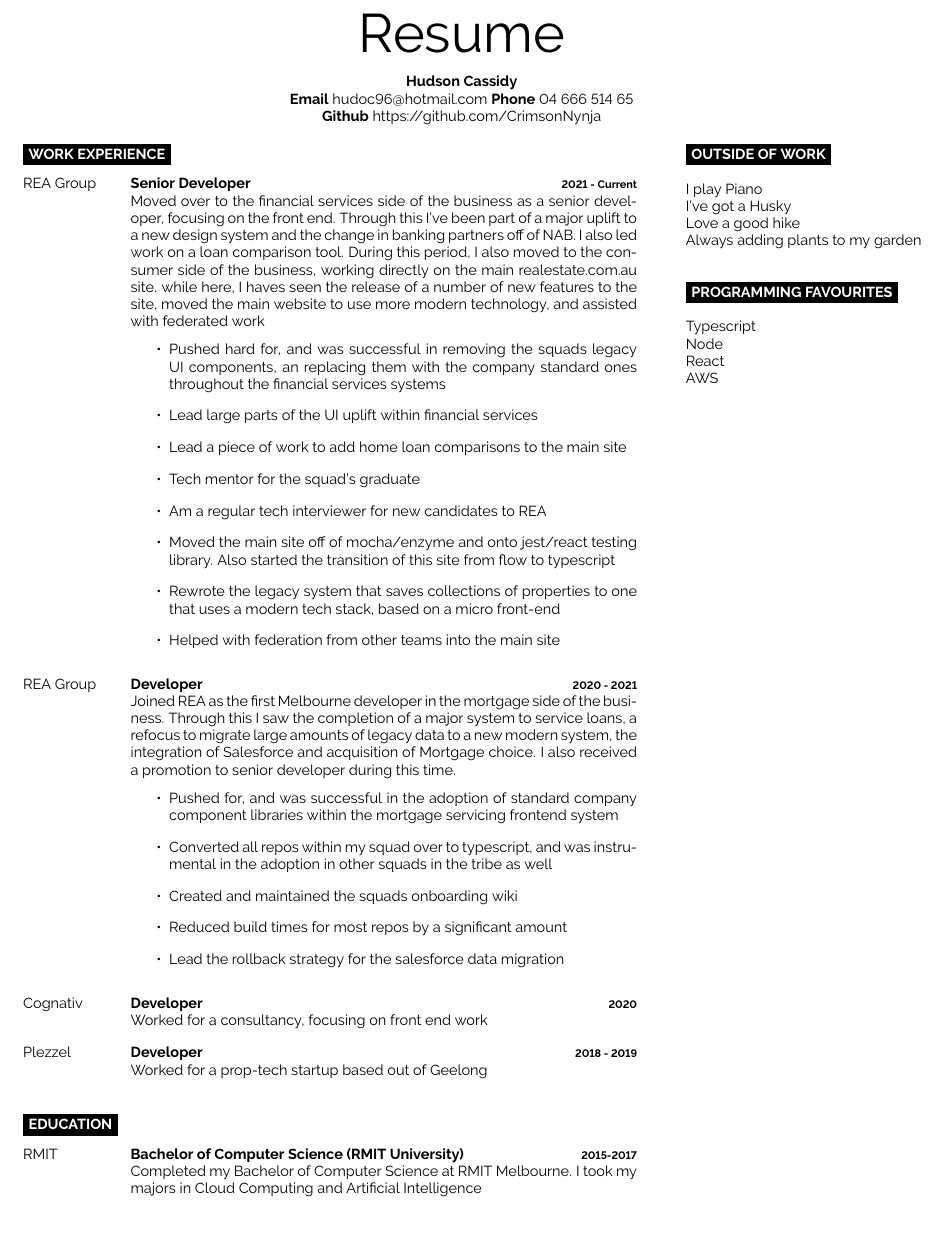
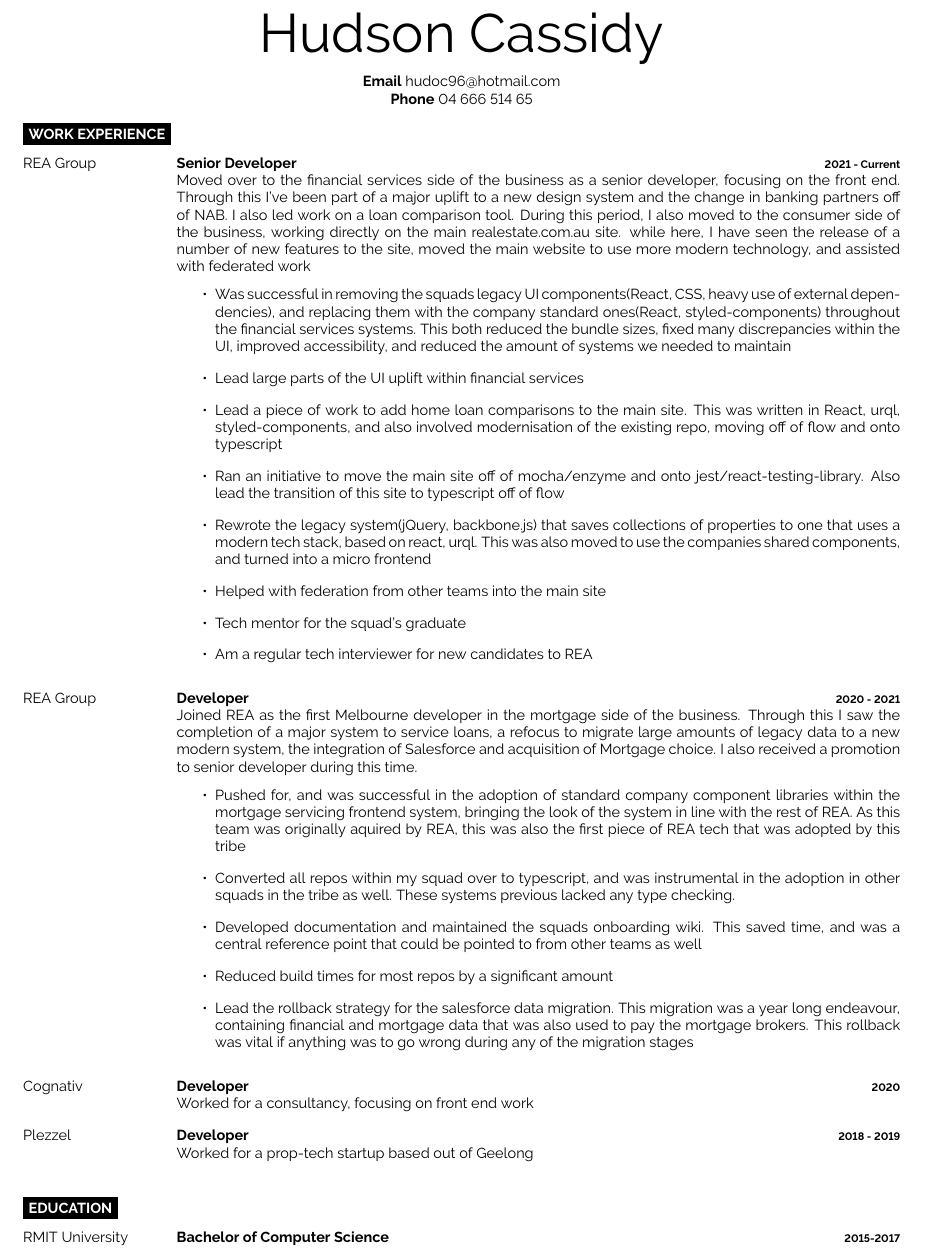
Before and after one commit to CrimsonNynja/Resume, a LaTeX CV (Resume.tex): part of the page, cut at the place of the change, the shorter picture padded with empty space. Compiled offline with pdfLaTeX.

Commit message:
updated resume

```diff
--- a/Resume.tex
+++ b/Resume.tex
@@ -6,15 +6,13 @@
 \begin{document}
 	\begin{minipage}[a]{1.0\textwidth}
 		\begin{center}	%header%
-			{\HUGE Resume}\\
-			\textbf{}\\
-			\textbf {Hudson Cassidy} \\
-			\textbf {Email} hudoc96@hotmail.com
+			{\HUGE {Hudson Cassidy} \\}
+			\textbf{\\}
+			\textbf {Email} hudoc96@hotmail.com \\
 			\textbf {Phone} 04 666 514 65 \\
-			\textbf {Github} https://github.com/CrimsonNynja \\
 		\end{center}
 	\end{minipage}
-	\begin{minipage}[t]{0.7\textwidth}
+	\begin{minipage}[t]{1.0\textwidth}
 		\cvsect{Work Experience}
 		\begin{entrylist}	%work experience%
 			\entry
@@ -22,16 +20,16 @@
 				{Senior Developer}
 				{2021 - Current}
 				{Moved over to the financial services side of the business as a senior developer, focusing on the front end. Through this I've been part of a major uplift to a new design system and the change in banking partners off of NAB. I also led work on a loan comparison tool.
-			During this period, I also moved to the consumer side of the business, working directly on the main realestate.com.au site. while here, I haves seen the release of a number of new features to the site, moved the main website to use more modern technology, and assisted with federated work
+			During this period, I also moved to the consumer side of the business, working directly on the main realestate.com.au site. while here, I have seen the release of a number of new features to the site, moved the main website to use more modern technology, and assisted with federated work
 				\begin{itemize}
-					\item Pushed hard for, and was successful in removing the squads legacy UI components, an replacing them with the company standard ones throughout the financial services systems
+					\item Was successful in removing the squads legacy UI components(React, CSS, heavy use of external dependencies), and replacing them with the company standard ones(React, styled-components) throughout the financial services systems. This both reduced the bundle sizes, fixed many discrepancies within the UI, improved accessibility, and reduced the amount of systems we needed to maintain
 					\item Lead large parts of the UI uplift within financial services
-					\item Lead a piece of work to add home loan comparisons to the main site
+					\item Lead a piece of work to add home loan comparisons to the main site. This was written in React, urql, styled-components, and also involved modernisation of the existing repo, moving off of flow and onto typescript
+					\item Ran an initiative to move the main site off of mocha/enzyme and onto jest/react-testing-library. Also lead the transition of this site to typescript off of flow
+					\item Rewrote the legacy system(jQuery, backbone.js) that saves collections of properties to one that uses a modern tech stack, based on react, urql. This was also moved to use the companies shared components, and turned into a micro frontend
+					\item Helped with federation from other teams into the main site
 					\item Tech mentor for the squad's graduate
 					\item Am a regular tech interviewer for new candidates to REA
-					\item Moved the main site off of mocha/enzyme and onto jest/react testing library. Also started the transition of this site from flow to typescript
-					\item Rewrote the legacy system that saves collections of properties to one that uses a modern tech stack, based on a micro front-end
-					\item Helped with federation from other teams into the main site
 				\end{itemize}
 				}
 			\entry
@@ -40,11 +38,11 @@
 				{2020 - 2021}
 				{Joined REA as the first Melbourne developer in the mortgage side of the business. Through this I saw the completion of a major system to service loans, a refocus to migrate large amounts of legacy data to a new modern system, the integration of Salesforce and acquisition of Mortgage choice. I also received a promotion to senior developer during this time.
 				\begin{itemize}
-					\item Pushed for, and was successful in the adoption of standard company component libraries within the mortgage servicing frontend system
-					\item Converted all repos within my squad over to typescript, and was instrumental in the adoption in other squads in the tribe as well
-					\item Created and maintained the squads onboarding wiki
+					\item Pushed for, and was successful in the adoption of standard company component libraries within the mortgage servicing frontend system, bringing the look of the system in line with the rest of REA. As this team was originally aquired by REA, this was also the first piece of REA tech that was adopted by this tribe
+					\item Converted all repos within my squad over to typescript, and was instrumental in the adoption in other squads in the tribe as well. These systems previous lacked any type checking.
+					\item Developed documentation and maintained the squads onboarding wiki. This saved time, and was a central reference point that could be pointed to  from other teams as well
 					\item Reduced  build times for most repos by a significant amount
-					\item Lead the rollback strategy for the salesforce data migration
+					\item Lead the rollback strategy for the salesforce data migration. This migration was a year long endeavour, containing financial and mortgage data that was also used to pay the mortgage brokers. This rollback was vital if anything was to go wrong during any of the migration stages
 				\end{itemize}
 				}
 			\entry
@@ -61,28 +59,13 @@
 		\cvsect{Education}
 		\begin{entrylist}	%education%
 			\entry
-				{RMIT}
-				{Bachelor of Computer Science (RMIT University)}
+				{RMIT University}
+				{Bachelor of Computer Science}
 				{2015-2017}
-				{Completed my Bachelor of Computer Science at RMIT Melbourne. I took my majors in Cloud Computing and Artificial Intelligence }
+				{}
 		\end{entrylist}
 	\end{minipage}
 \begin{minipage}[t]{0.05\textwidth}
 \hphantom{0.1}
 \end{minipage}
-	\begin{minipage}[t]{0.3\textwidth}		%side bar%
-
-		\cvsect{Outside of Work}\\
-		{I play Piano}\\
-		{I've got a Husky}\\
-		{Love a good hike}\\
-		{Always adding plants to my garden}\\
-
-		\cvsect{Programming favourites}\\
-		{{Typescript}}\\
-		{Node}\\
-		{{React}}\\
-		{AWS}\\
-
-	\end{minipage}
 \end{document}
```
Also changed, not shown: Resume.pdf.
